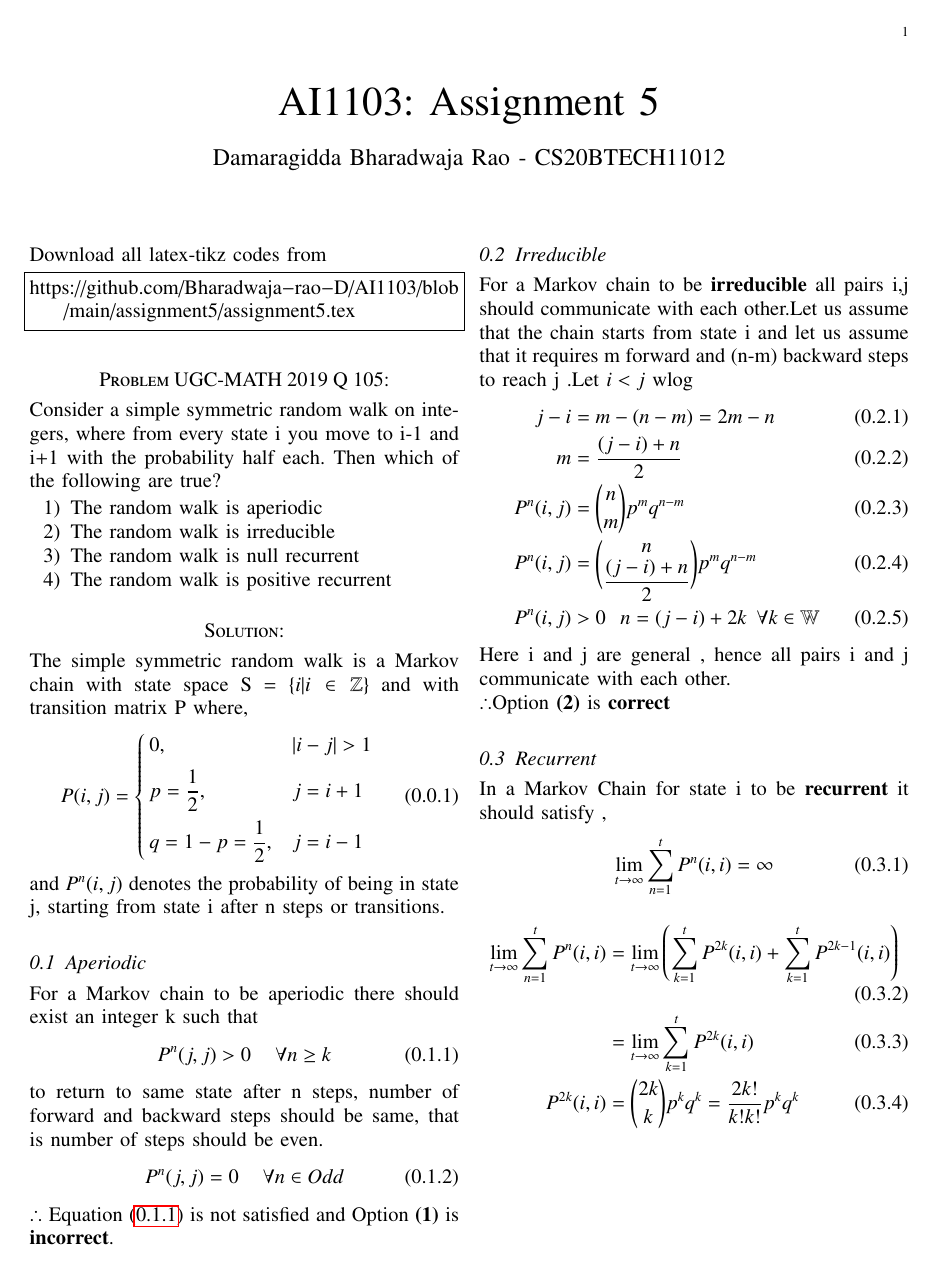
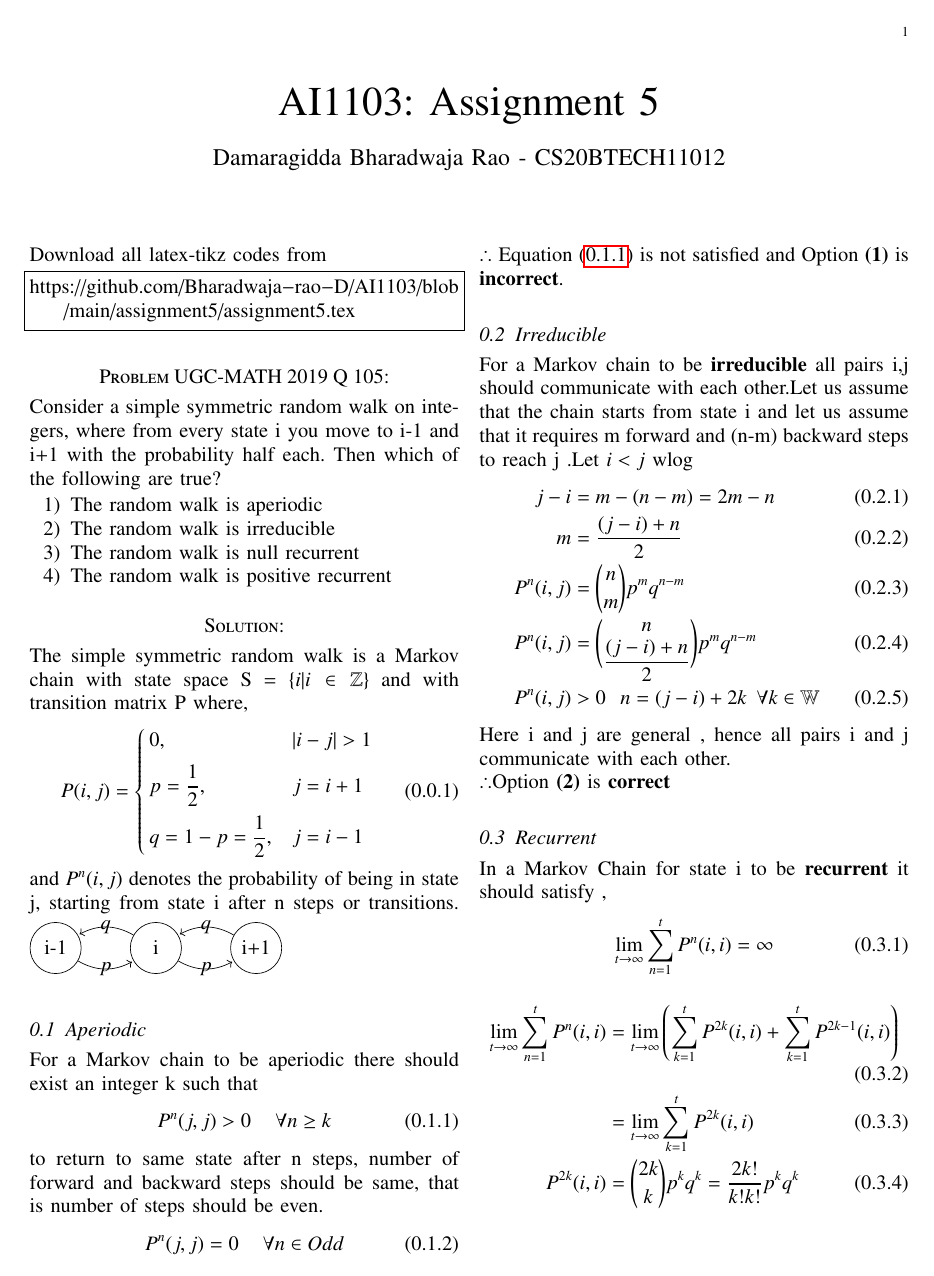
Before and after one commit to Bharadwaja-rao-D/AI1103, a LaTeX problem sheet (assignment5/assignment5.tex): page 1 of 2. Compiled offline with pdfLaTeX.

Commit message:
Update assignment5.tex

```diff
--- a/assignment5/assignment5.tex
+++ b/assignment5/assignment5.tex
@@ -46,6 +46,8 @@
     \usepackage{lscape}
 \usepackage{multicol}
 \usepackage{chngcntr}
+\usepackage{tikz}
+\usetikzlibrary{automata,positioning}
 
 \DeclareMathOperator*{\Res}{Res}
 
@@ -156,6 +158,17 @@ The simple symmetric random walk is a Markov chain with state space S = $\{i | i
   \end{cases}
 \end{equation}
 and $P^n(i,j)$ denotes the probability of being in state j, starting from state i after n steps or transitions.
+\begin{tikzpicture}
+\node[state]  (p) {i-1};
+\node[state,right=of p]  (q) {i};
+\node[state,right=of q]  (r) {i+1};
+\draw[every loop]
+(p) edge[bend right] node {$p $} (q)
+(q) edge[bend right] node {$q $} (p)
+(q) edge[bend right] node {$p$} (r)
+(r) edge[bend right] node {$q $} (q);
+
+\end{tikzpicture}
 \subsection{Aperiodic}
 For a Markov chain to be aperiodic there should exist an integer k such that
 \begin{align}
```
